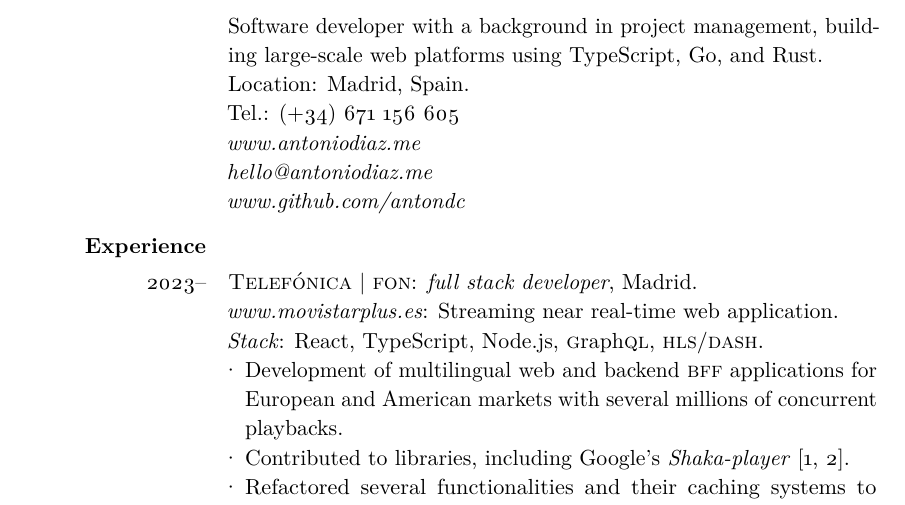
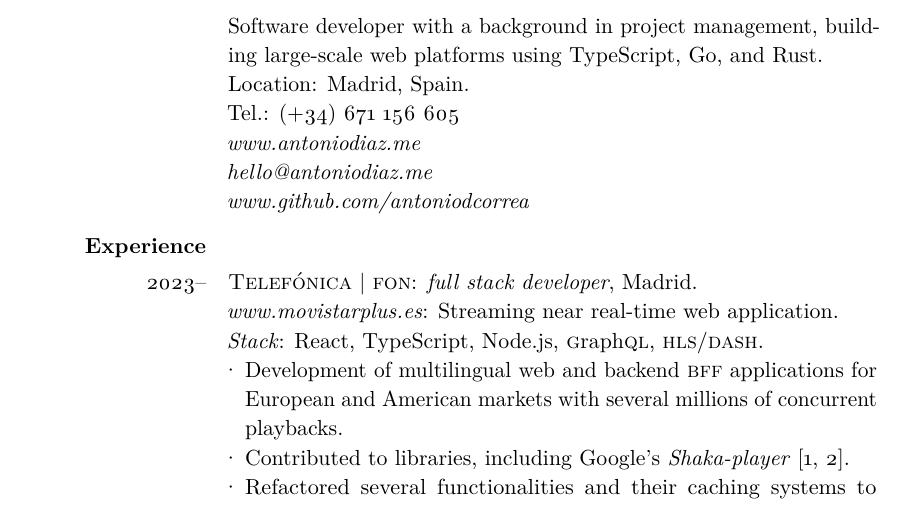
Before and after one commit to antondc/cv, a LaTeX CV (antonio_diaz_cv.tex): part of page 1 of 2, cut so that both start at the same text. The pictures show the PDF file antonio_diaz_cv.pdf that the author committed with the source.

Commit message:
Update github user

```diff
--- a/antonio_diaz_cv.tex
+++ b/antonio_diaz_cv.tex
@@ -67,7 +67,7 @@
     Tel.: (+34) 671 156 605\\
     {\href{https://antoniodiaz.me}{\textit{www.antoniodiaz.me}}}\\
     {\href{mailto:hello@antoniodiaz.me?subject=Hello!&body=...}{\textit{hello@antoniodiaz.me}}}\\
-    {\href{https://www.github.com/antondc}{\textit{www.github.com/antondc}}}
+    {\href{https://www.github.com/antoniodcorrea}{\textit{www.github.com/antoniodcorrea}}}
   \end{cvlist}
   \AddToShipoutPicture*
 
@@ -130,10 +130,10 @@
   \end{cvlist}
   \vspace{0.4em}
   \begin{cvlist}{Projects}
-    \item[\sc{dsa}] Data structures and algorithms in TypeScript, Rust and Go \href{https://github.com/antondc/data-structures-and-algorithms}{\gh}.
-    \item[Urligram] Web client, {\sc{api}} and browser extensions for {\it{www.urligram.com}} \href{https://github.com/antondc?tab=repositories&q=topic%3Aurligram}{\gh}.
-    \item[Transducers] Code for functional programming series at \href{https://www.antoniodiaz.me/en/blog/functional-javascript-transducers-14}{\it{www.antoniodiaz.me}} \href{https://github.com/antondc/blog-functional-programming-suporting-code}{\gh}.
-    \item[Hexagonal Rust] Rust {\sc{api rest}} starter kit using hexagonal architecture \href{https://github.com/antondc/rust-api-rest-starter-kit}{\gh}.
+    \item[\sc{dsa}] Data structures and algorithms in TypeScript, Rust and Go \href{https://github.com/antoniodcorrea/data-structures-and-algorithms}{\gh}.
+    \item[Urligram] Web client, {\sc{api}} and browser extensions for {\it{www.urligram.com}} \href{https://github.com/antoniodcorrea?tab=repositories&q=topic%3Aurligram}{\gh}.
+    \item[Transducers] Code for functional programming series at \href{https://www.antoniodiaz.me/en/blog/functional-javascript-transducers-14}{\it{www.antoniodiaz.me}} \href{https://github.com/antoniodcorrea/blog-functional-programming-suporting-code}{\gh}.
+    \item[Hexagonal Rust] Rust {\sc{api rest}} starter kit using hexagonal architecture \href{https://github.com/antoniodcorrea/rust-api-rest-starter-kit}{\gh}.
   \end{cvlist}
   \cvplace{}
   \vspace{1em}
```
Also changed, not shown: antonio_diaz_cv.pdf, 1 other file.
